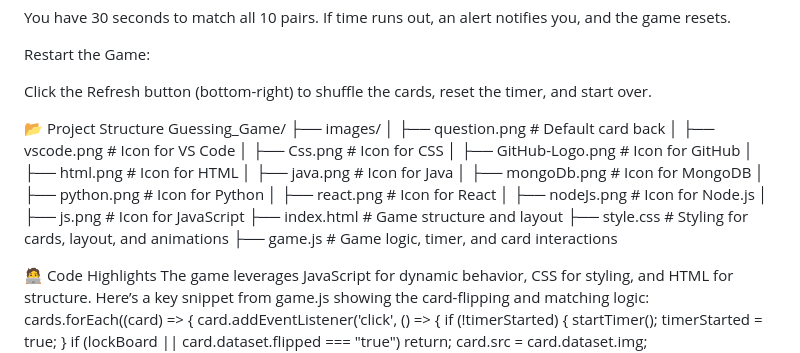
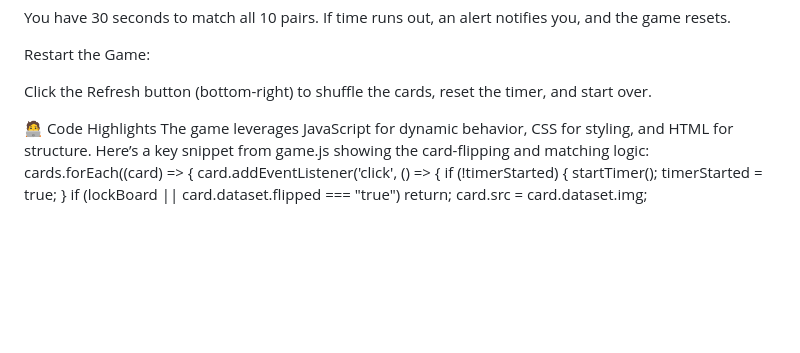
Before and after one commit to bhabinexpert/Guessing_Game, a Markdown page: README.md, the part around the change. Rendered like a GitHub page; blank space fills up the shorter version.

```diff
--- a/README.md
+++ b/README.md
@@ -76,28 +76,6 @@ If time runs out, an alert notifies you, and the game resets.
 Restart the Game:
 
 Click the Refresh button (bottom-right) to shuffle the cards, reset the timer, and start over.
-
-
-
-
-📂 Project Structure
-Guessing_Game/
-├── images/
-│   ├── question.png       # Default card back
-│   ├── vscode.png         # Icon for VS Code
-│   ├── Css.png            # Icon for CSS
-│   ├── GitHub-Logo.png    # Icon for GitHub
-│   ├── html.png           # Icon for HTML
-│   ├── java.png           # Icon for Java
-│   ├── mongoDb.png        # Icon for MongoDB
-│   ├── python.png         # Icon for Python
-│   ├── react.png          # Icon for React
-│   ├── nodeJs.png         # Icon for Node.js
-│   ├── js.png             # Icon for JavaScript
-├── index.html             # Game structure and layout
-├── style.css              # Styling for cards, layout, and animations
-├── game.js                # Game logic, timer, and card interactions
-
 
 🧑‍💻 Code Highlights
 The game leverages JavaScript for dynamic behavior, CSS for styling, and HTML for structure. Here’s a key snippet from game.js showing the card-flipping and matching logic:
```
